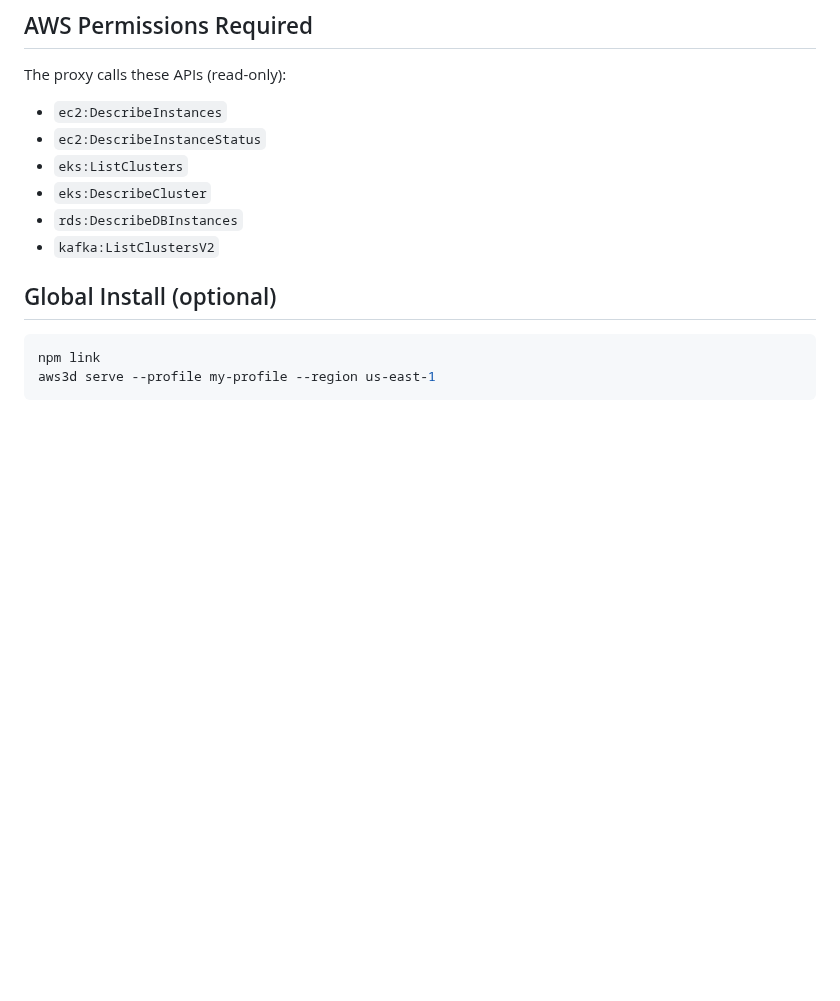
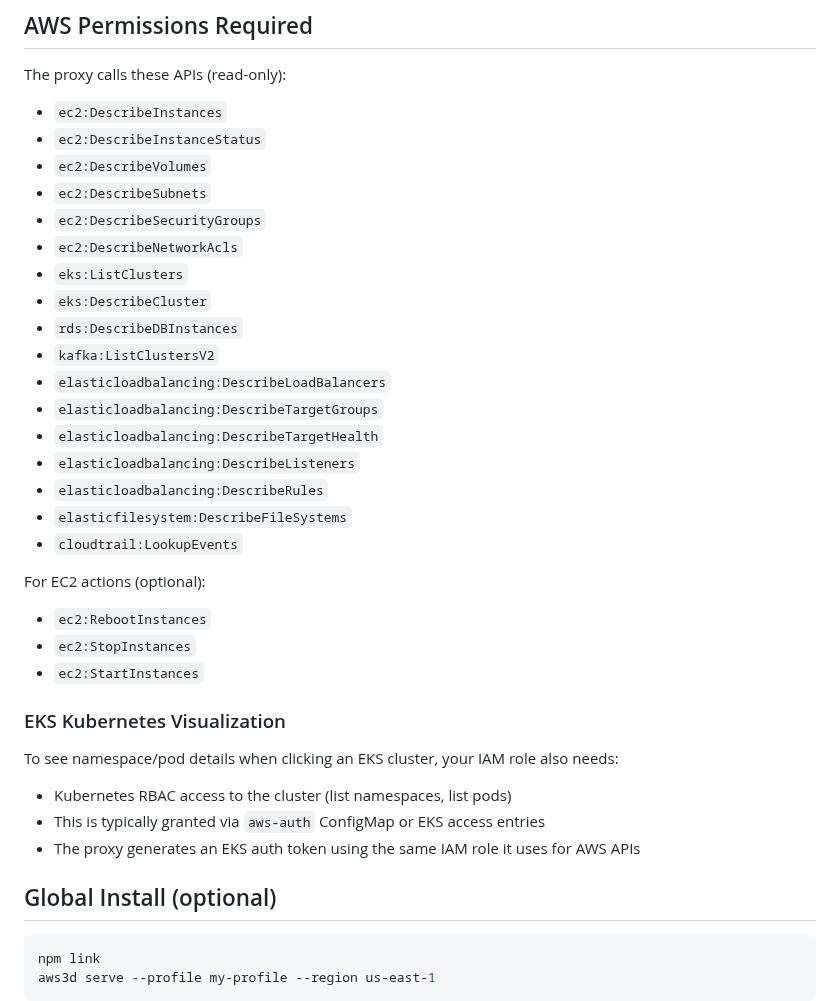
Before and after one commit to wedgemartin/aws3d, a Markdown page: README.md, the part around one of its changes. Drawn GitHub-style; blank space fills up the shorter version.

```diff
--- a/README.md
+++ b/README.md
@@ -134,10 +136,33 @@ The proxy calls these APIs (read-only):
 
 - `ec2:DescribeInstances`
 - `ec2:DescribeInstanceStatus`
+- `ec2:DescribeVolumes`
+- `ec2:DescribeSubnets`
+- `ec2:DescribeSecurityGroups`
+- `ec2:DescribeNetworkAcls`
 - `eks:ListClusters`
 - `eks:DescribeCluster`
 - `rds:DescribeDBInstances`
 - `kafka:ListClustersV2`
+- `elasticloadbalancing:DescribeLoadBalancers`
+- `elasticloadbalancing:DescribeTargetGroups`
+- `elasticloadbalancing:DescribeTargetHealth`
+- `elasticloadbalancing:DescribeListeners`
+- `elasticloadbalancing:DescribeRules`
+- `elasticfilesystem:DescribeFileSystems`
+- `cloudtrail:LookupEvents`
+
+For EC2 actions (optional):
+- `ec2:RebootInstances`
+- `ec2:StopInstances`
+- `ec2:StartInstances`
+
+### EKS Kubernetes Visualization
+
+To see namespace/pod details when clicking an EKS cluster, your IAM role also needs:
+- Kubernetes RBAC access to the cluster (list namespaces, list pods)
+- This is typically granted via `aws-auth` ConfigMap or EKS access entries
+- The proxy generates an EKS auth token using the same IAM role it uses for AWS APIs
 
 ## Global Install (optional)
 
```
Also changed, not shown: other parts of README.md (+2 -0 lines), screenshot-eks.png (added).
